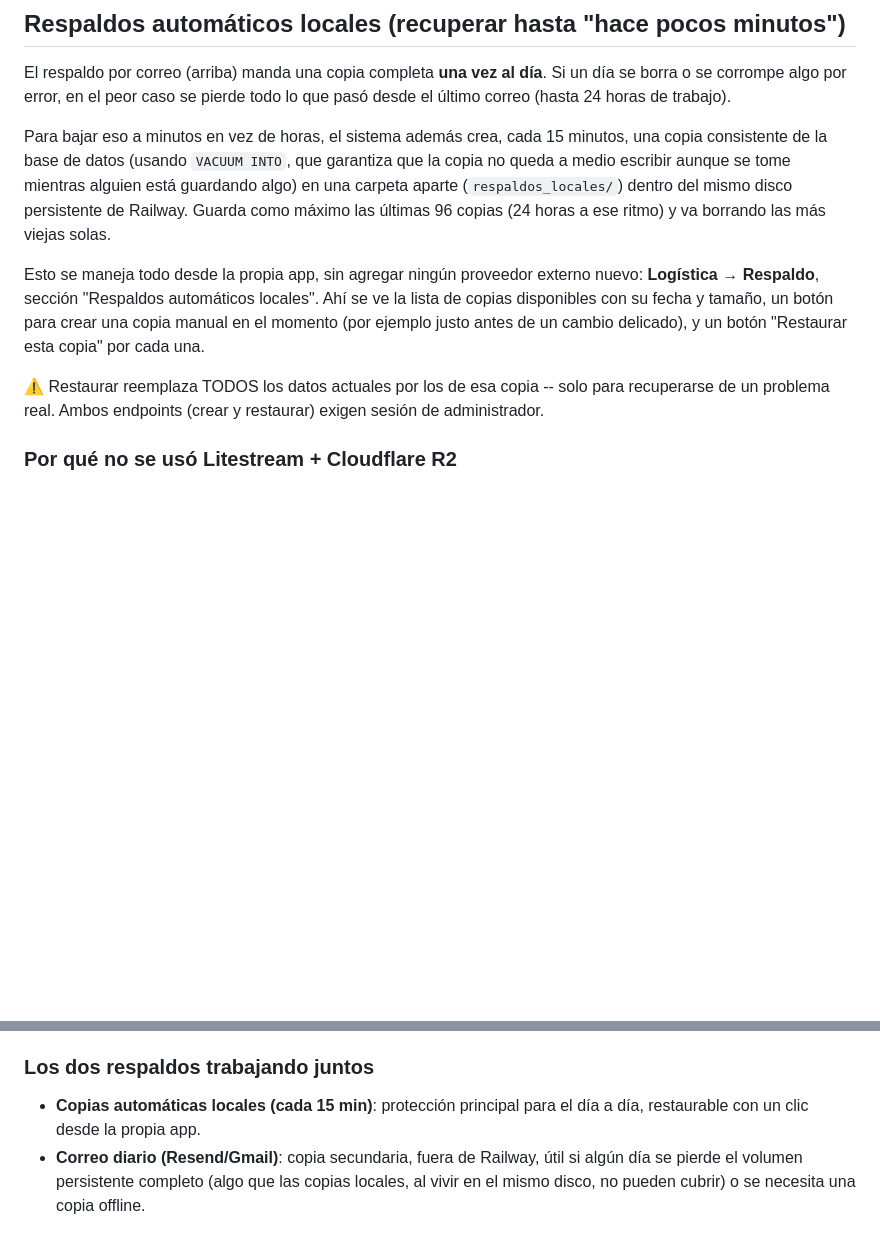
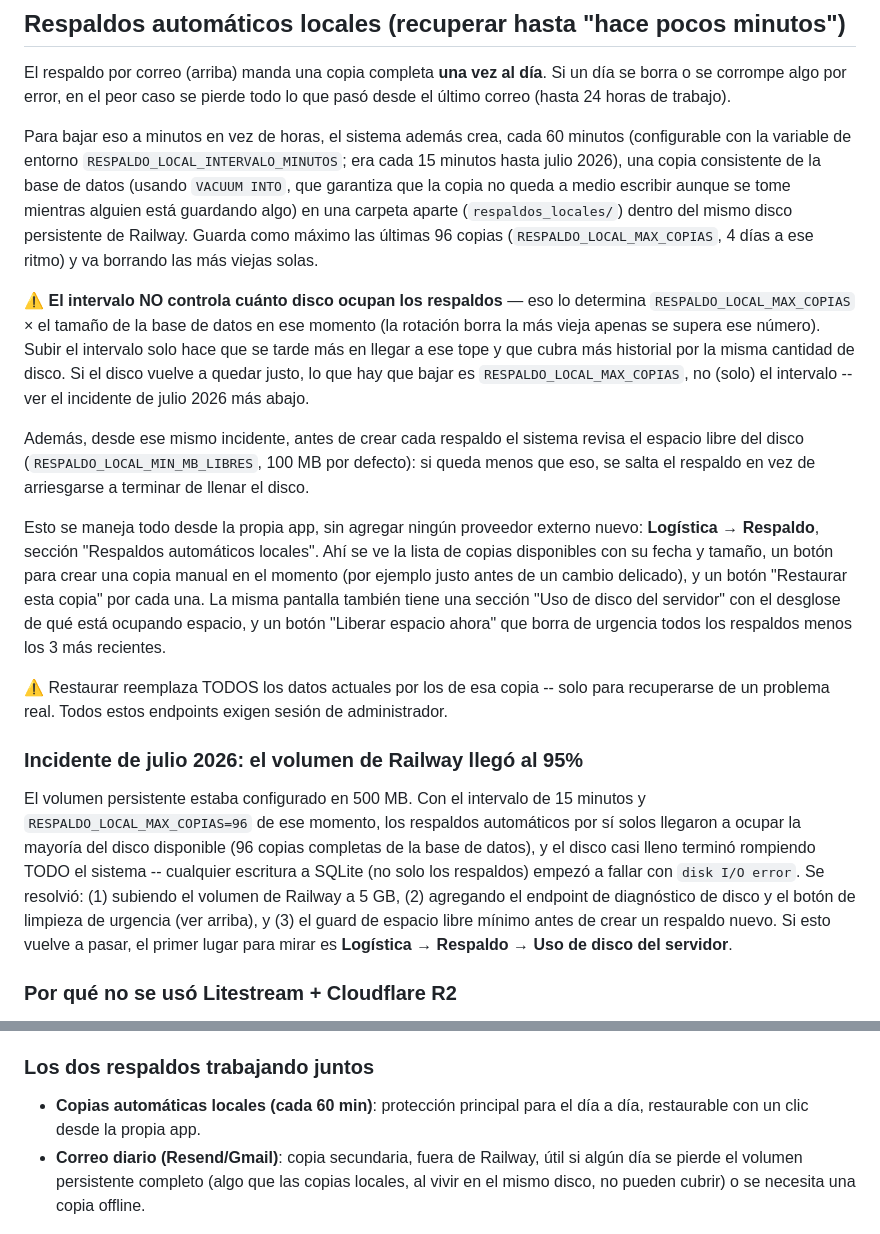
Before and after one commit to TalcaClaude/Talca_Python, a Markdown page: DEPLOY.md, 2 parts joined by grey strips. GitHub-like rendering; blank space fills up the shorter version.

```diff
--- a/DEPLOY.md
+++ b/DEPLOY.md
@@ -273,23 +273,55 @@ El respaldo por correo (arriba) manda una copia completa **una vez al día**.
 Si un día se borra o se corrompe algo por error, en el peor caso se pierde
 todo lo que pasó desde el último correo (hasta 24 horas de trabajo).
 
-Para bajar eso a minutos en vez de horas, el sistema además crea, cada 15
-minutos, una copia consistente de la base de datos (usando `VACUUM INTO`,
-que garantiza que la copia no queda a medio escribir aunque se tome
-mientras alguien está guardando algo) en una carpeta aparte
-(`respaldos_locales/`) dentro del mismo disco persistente de Railway.
-Guarda como máximo las últimas 96 copias (24 horas a ese ritmo) y va
+Para bajar eso a minutos en vez de horas, el sistema además crea, cada 60
+minutos (configurable con la variable de entorno
+`RESPALDO_LOCAL_INTERVALO_MINUTOS`; era cada 15 minutos hasta julio 2026),
+una copia consistente de la base de datos (usando `VACUUM INTO`, que
+garantiza que la copia no queda a medio escribir aunque se tome mientras
+alguien está guardando algo) en una carpeta aparte (`respaldos_locales/`)
+dentro del mismo disco persistente de Railway. Guarda como máximo las
+últimas 96 copias (`RESPALDO_LOCAL_MAX_COPIAS`, 4 días a ese ritmo) y va
 borrando las más viejas solas.
+
+⚠ **El intervalo NO controla cuánto disco ocupan los respaldos** — eso lo
+determina `RESPALDO_LOCAL_MAX_COPIAS` × el tamaño de la base de datos en ese
+momento (la rotación borra la más vieja apenas se supera ese número). Subir
+el intervalo solo hace que se tarde más en llegar a ese tope y que cubra más
+historial por la misma cantidad de disco. Si el disco vuelve a quedar
+justo, lo que hay que bajar es `RESPALDO_LOCAL_MAX_COPIAS`, no (solo) el
+intervalo -- ver el incidente de julio 2026 más abajo.
+
+Además, desde ese mismo incidente, antes de crear cada respaldo el sistema
+revisa el espacio libre del disco (`RESPALDO_LOCAL_MIN_MB_LIBRES`, 100 MB
+por defecto): si queda menos que eso, se salta el respaldo en vez de
+arriesgarse a terminar de llenar el disco.
 
 Esto se maneja todo desde la propia app, sin agregar ningún proveedor
 externo nuevo: **Logística → Respaldo**, sección "Respaldos automáticos
 locales". Ahí se ve la lista de copias disponibles con su fecha y tamaño, un
 botón para crear una copia manual en el momento (por ejemplo justo antes de
-un cambio delicado), y un botón "Restaurar esta copia" por cada una.
+un cambio delicado), y un botón "Restaurar esta copia" por cada una. La
+misma pantalla también tiene una sección "Uso de disco del servidor" con el
+desglose de qué está ocupando espacio, y un botón "Liberar espacio ahora"
+que borra de urgencia todos los respaldos menos los 3 más recientes.
 
 ⚠ Restaurar reemplaza TODOS los datos actuales por los de esa copia -- solo
-para recuperarse de un problema real. Ambos endpoints (crear y restaurar)
-exigen sesión de administrador.
+para recuperarse de un problema real. Todos estos endpoints exigen sesión
+de administrador.
+
+### Incidente de julio 2026: el volumen de Railway llegó al 95%
+
+El volumen persistente estaba configurado en 500 MB. Con el intervalo de 15
+minutos y `RESPALDO_LOCAL_MAX_COPIAS=96` de ese momento, los respaldos
+automáticos por sí solos llegaron a ocupar la mayoría del disco disponible
+(96 copias completas de la base de datos), y el disco casi lleno terminó
+rompiendo TODO el sistema -- cualquier escritura a SQLite (no solo los
+respaldos) empezó a fallar con `disk I/O error`. Se resolvió: (1) subiendo
+el volumen de Railway a 5 GB, (2) agregando el endpoint de diagnóstico de
+disco y el botón de limpieza de urgencia (ver arriba), y (3) el guard de
+espacio libre mínimo antes de crear un respaldo nuevo. Si esto vuelve a
+pasar, el primer lugar para mirar es **Logística → Respaldo → Uso de disco
+del servidor**.
 
 ### Por qué no se usó Litestream + Cloudflare R2
 
@@ -310,7 +342,7 @@ Se descartó a favor de este enfoque más simple porque:
 
 ### Los dos respaldos trabajando juntos
 
-- **Copias automáticas locales (cada 15 min)**: protección principal para el
+- **Copias automáticas locales (cada 60 min)**: protección principal para el
   día a día, restaurable con un clic desde la propia app.
 - **Correo diario (Resend/Gmail)**: copia secundaria, fuera de Railway, útil
   si algún día se pierde el volumen persistente completo (algo que las
```
